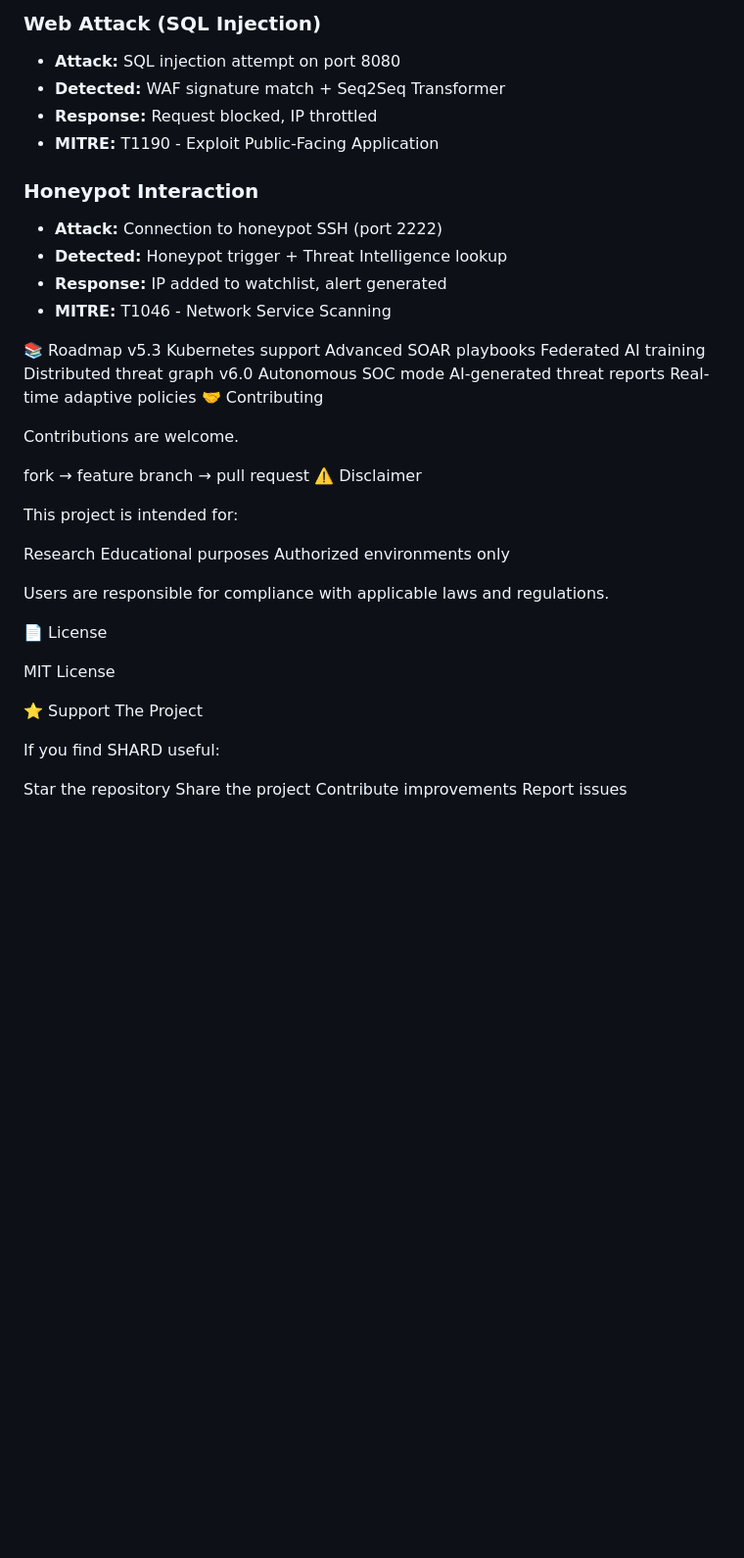
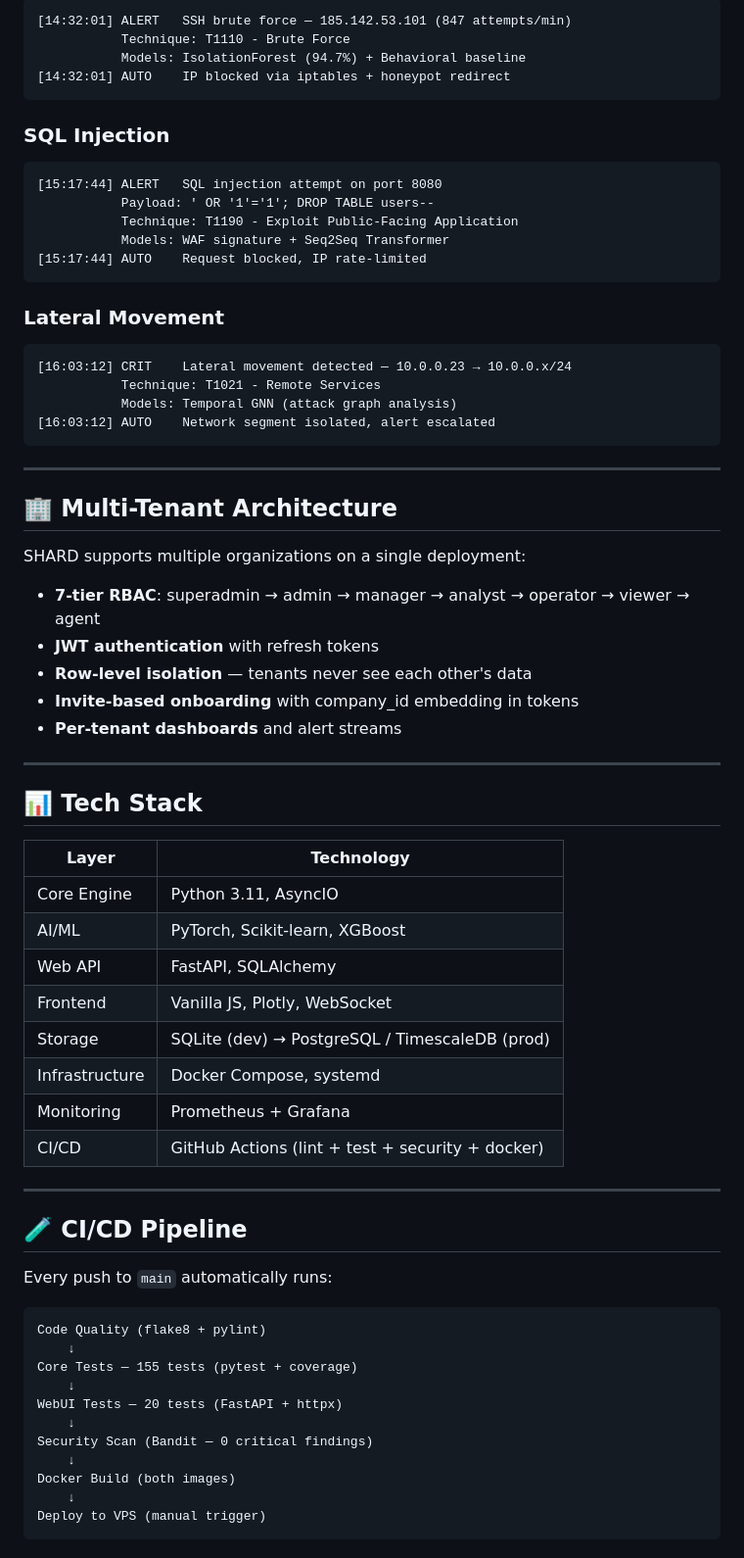
Before and after one commit to misha622/shard-siem, a Markdown page: README.md, the part around one of its changes. Shown at 98% size. Rendered like a GitHub page; blank space fills up the shorter version.

````diff
--- a/README.md
+++ b/README.md
@@ -183,50 +153,74 @@ https://youtube.com/shorts/aeyiGMYsbn0?si=b5GO0zHzIJV2Q2P6
 
-### Web Attack (SQL Injection)
-- **Attack:** SQL injection attempt on port 8080
-- **Detected:** WAF signature match + Seq2Seq Transformer
-- **Response:** Request blocked, IP throttled
-- **MITRE:** T1190 - Exploit Public-Facing Application
+```
+[14:32:01] ALERT   SSH brute force — 185.142.53.101 (847 attempts/min)
+           Technique: T1110 - Brute Force
+           Models: IsolationForest (94.7%) + Behavioral baseline
+[14:32:01] AUTO    IP blocked via iptables + honeypot redirect
+```
 
-### Honeypot Interaction
-- **Attack:** Connection to honeypot SSH (port 2222)
-- **Detected:** Honeypot trigger + Threat Intelligence lookup
-- **Response:** IP added to watchlist, alert generated
-- **MITRE:** T1046 - Network Service Scanning
+### SQL Injection
 
-📚 Roadmap
-v5.3
-Kubernetes support
-Advanced SOAR playbooks
-Federated AI training
-Distributed threat graph
-v6.0
-Autonomous SOC mode
-AI-generated threat reports
-Real-time adaptive policies
-🤝 Contributing
+```
+[15:17:44] ALERT   SQL injection attempt on port 8080
+           Payload: ' OR '1'='1'; DROP TABLE users--
+           Technique: T1190 - Exploit Public-Facing Application
+           Models: WAF signature + Seq2Seq Transformer
+[15:17:44] AUTO    Request blocked, IP rate-limited
+```
 
-Contributions are welcome.
+### Lateral Movement
 
-fork → feature branch → pull request
-⚠️ Disclaimer
+```
+[16:03:12] CRIT    Lateral movement detected — 10.0.0.23 → 10.0.0.x/24
+           Technique: T1021 - Remote Services
+           Models: Temporal GNN (attack graph analysis)
+[16:03:12] AUTO    Network segment isolated, alert escalated
+```
 
-This project is intended for:
+---
 
-Research
-Educational purposes
-Authorized environments only
+## 🏢 Multi-Tenant Architecture
 
-Users are responsible for compliance with applicable laws and regulations.
+SHARD supports multiple organizations on a single deployment:
 
-📄 License
+- **7-tier RBAC**: superadmin → admin → manager → analyst → operator → viewer → agent
+- **JWT authentication** with refresh tokens
+- **Row-level isolation** — tenants never see each other's data
+- **Invite-based onboarding** with company_id embedding in tokens
+- **Per-tenant dashboards** and alert streams
 
-MIT License
+---
 
-⭐ Support The Project
+## 📊 Tech Stack
 
-If you find SHARD useful:
+| Layer | Technology |
+|-------|-----------|
+| Core Engine | Python 3.11, AsyncIO |
+| AI/ML | PyTorch, Scikit-learn, XGBoost |
+| Web API | FastAPI, SQLAlchemy |
+| Frontend | Vanilla JS, Plotly, WebSocket |
+| Storage | SQLite (dev) → PostgreSQL / TimescaleDB (prod) |
+| Infrastructure | Docker Compose, systemd |
+| Monitoring | Prometheus + Grafana |
+| CI/CD | GitHub Actions (lint + test + security + docker) |
 
-Star the repository
-Share the project
-Contribute improvements
-Report issues
+---
+
+## 🧪 CI/CD Pipeline
+
+Every push to `main` automatically runs:
+
+```
+Code Quality (flake8 + pylint)
+    ↓
+Core Tests — 155 tests (pytest + coverage)
+    ↓
+WebUI Tests — 20 tests (FastAPI + httpx)
+    ↓
+Security Scan (Bandit — 0 critical findings)
+    ↓
+Docker Build (both images)
+    ↓
+Deploy to VPS (manual trigger)
+```
+
````
Also changed, not shown: other parts of README.md (+178 -142 lines).
